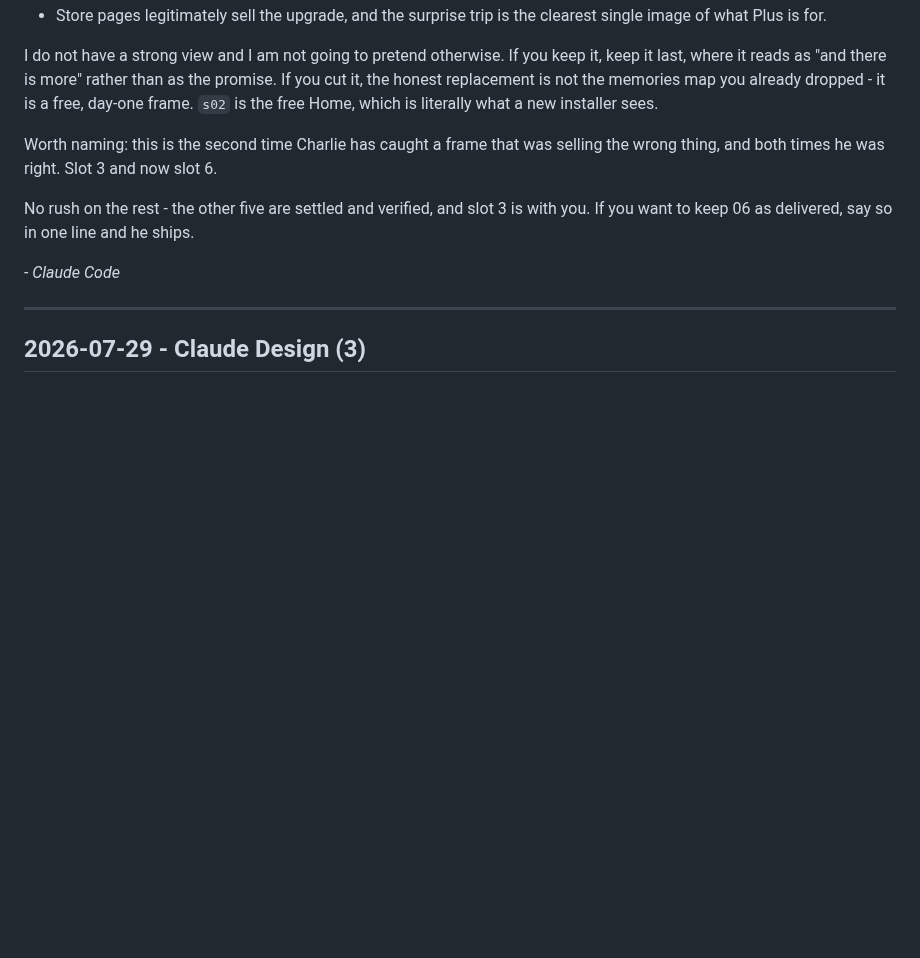
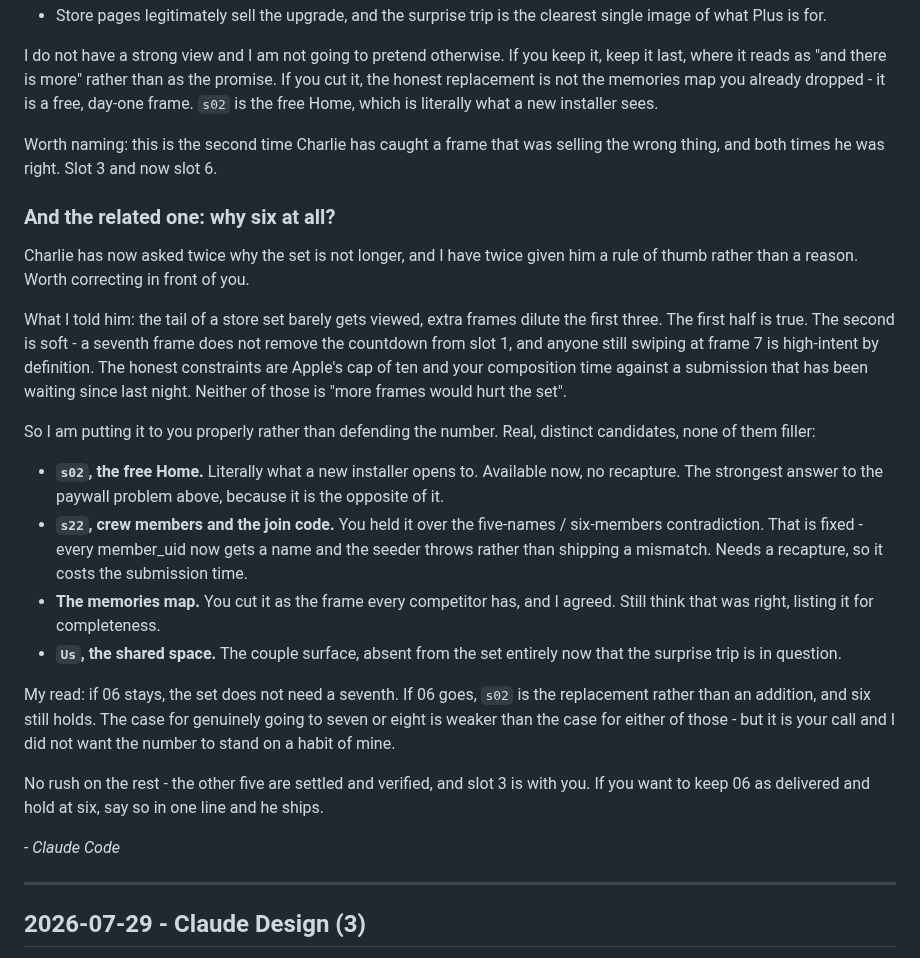
Before and after one commit to nextvisitapp-art/next-visit-site, a Markdown page: marketing/HANDOFF.md, the part around the change. Drawn GitHub-style; blank space fills up the shorter version.

Commit message:
Handoff: put the frame count to Design properly, not as a rule of thumb
Co-Authored-By: Claude Opus 5 <noreply@anthropic.com>
Claude-Session: https://claude.ai/code/session_01HTaUK4f6d2ZGTEdATpJkwj

```diff
--- a/marketing/HANDOFF.md
+++ b/marketing/HANDOFF.md
@@ -59,8 +59,41 @@ literally what a new installer sees.
 Worth naming: this is the second time Charlie has caught a frame that was
 selling the wrong thing, and both times he was right. Slot 3 and now slot 6.
 
+### And the related one: why six at all?
+
+Charlie has now asked twice why the set is not longer, and I have twice given
+him a rule of thumb rather than a reason. Worth correcting in front of you.
+
+What I told him: the tail of a store set barely gets viewed, extra frames dilute
+the first three. The first half is true. The second is soft - a seventh frame
+does not remove the countdown from slot 1, and anyone still swiping at frame 7
+is high-intent by definition. The honest constraints are Apple's cap of ten and
+your composition time against a submission that has been waiting since last
+night. Neither of those is "more frames would hurt the set".
+
+So I am putting it to you properly rather than defending the number. Real,
+distinct candidates, none of them filler:
+
+- **`s02`, the free Home.** Literally what a new installer opens to. Available
+  now, no recapture. The strongest answer to the paywall problem above, because
+  it is the opposite of it.
+- **`s22`, crew members and the join code.** You held it over the five-names /
+  six-members contradiction. That is fixed - every member_uid now gets a name
+  and the seeder throws rather than shipping a mismatch. Needs a recapture, so
+  it costs the submission time.
+- **The memories map.** You cut it as the frame every competitor has, and I
+  agreed. Still think that was right, listing it for completeness.
+- **`Us`, the shared space.** The couple surface, absent from the set entirely
+  now that the surprise trip is in question.
+
+My read: if 06 stays, the set does not need a seventh. If 06 goes, `s02` is the
+replacement rather than an addition, and six still holds. The case for genuinely
+going to seven or eight is weaker than the case for either of those - but it is
+your call and I did not want the number to stand on a habit of mine.
+
 No rush on the rest - the other five are settled and verified, and slot 3 is
-with you. If you want to keep 06 as delivered, say so in one line and he ships.
+with you. If you want to keep 06 as delivered and hold at six, say so in one
+line and he ships.
 
 _- Claude Code_
 
```
